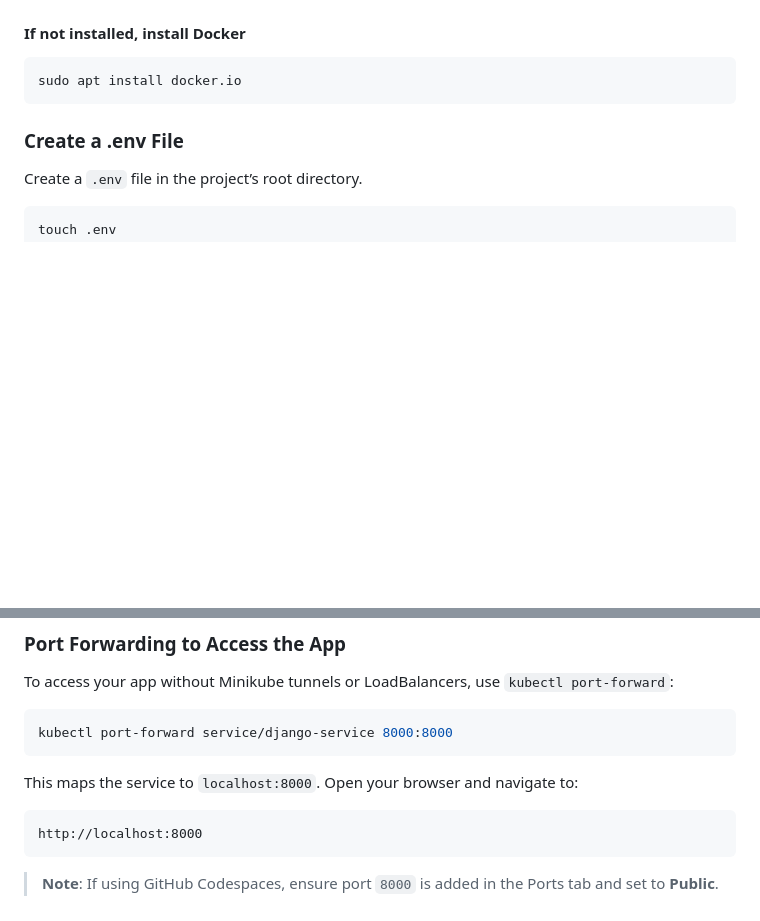
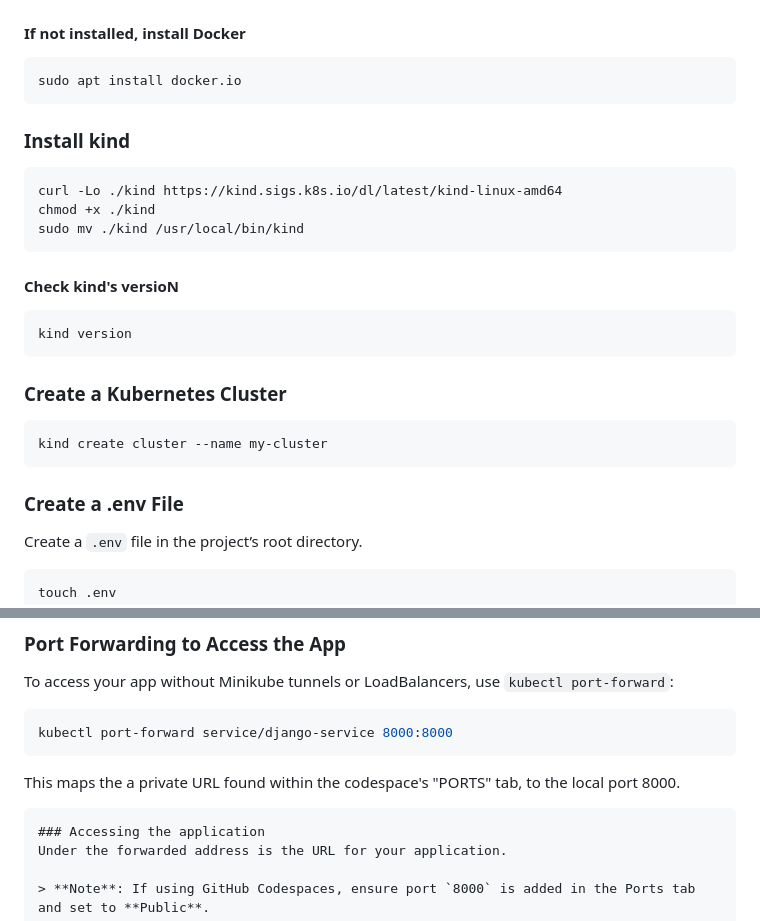
Before and after one commit to TytanGorilla/django-kubernetes-test, a Markdown page: README.md, 2 parts joined by grey strips. Drawn GitHub-style; blank space fills up the shorter version.

Commit message:
Debugging port forwarding and using KIND

````diff
--- a/README.md
+++ b/README.md
@@ -28,6 +28,23 @@ docker --version
 #### If not installed, install Docker
 ```bash
 sudo apt install docker.io
+```
+
+### Install kind
+```bash
+curl -Lo ./kind https://kind.sigs.k8s.io/dl/latest/kind-linux-amd64
+chmod +x ./kind
+sudo mv ./kind /usr/local/bin/kind
+```
+
+#### Check kind's versioN
+```bash
+kind version
+```
+
+### Create a Kubernetes Cluster
+```bash
+kind create cluster --name my-cluster
 ```
 
 ### Create a .env File
@@ -105,10 +122,11 @@ To access your app without Minikube tunnels or LoadBalancers, use `kubectl port-
 ```bash
 kubectl port-forward service/django-service 8000:8000
 ```
-This maps the service to `localhost:8000`. Open your browser and navigate to:
+This maps the a private URL found within the codespace's "PORTS" tab, to the local port 8000.
+
 ```
-http://localhost:8000
-```
+### Accessing the application
+Under the forwarded address is the URL for your application.
 
 > **Note**: If using GitHub Codespaces, ensure port `8000` is added in the Ports tab and set to **Public**.
 
````
